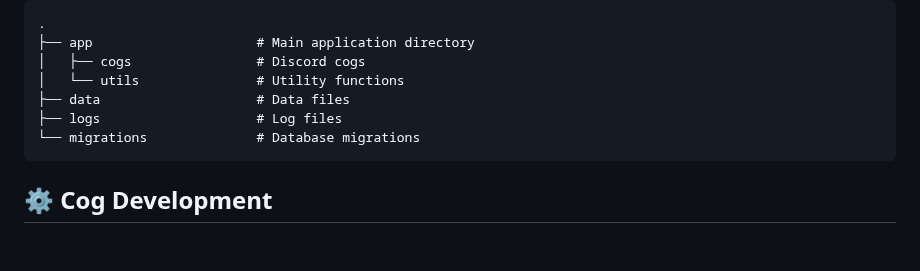
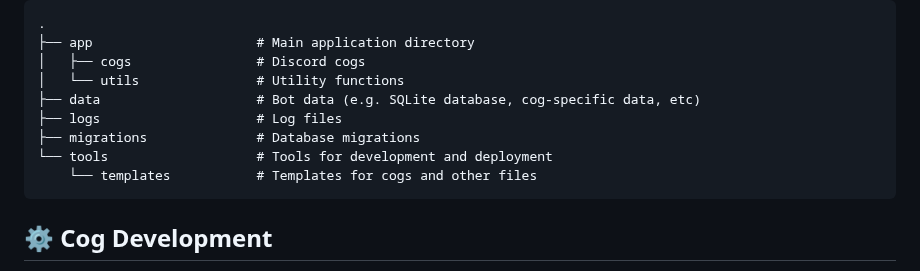
Before and after one commit to NateShoffner/lanco-discord-bot, a Markdown page: README.md, the part around the change. GitHub-like rendering; blank space fills up the shorter version.

```diff
--- a/README.md
+++ b/README.md
@@ -85,9 +85,12 @@ This project is licensed under the MIT License - see the [LICENSE](LICENSE) file
     ├── app                     # Main application directory
     │   ├── cogs                # Discord cogs
     │   └── utils               # Utility functions
-    ├── data                    # Data files
+    ├── data                    # Bot data (e.g. SQLite database, cog-specific data, etc)
     ├── logs                    # Log files
-    └── migrations              # Database migrations
+    ├── migrations              # Database migrations
+    └── tools                   # Tools for development and deployment
+        └── templates           # Templates for cogs and other files
+
 
 ⚙️ Cog Development
 -------------------
```
